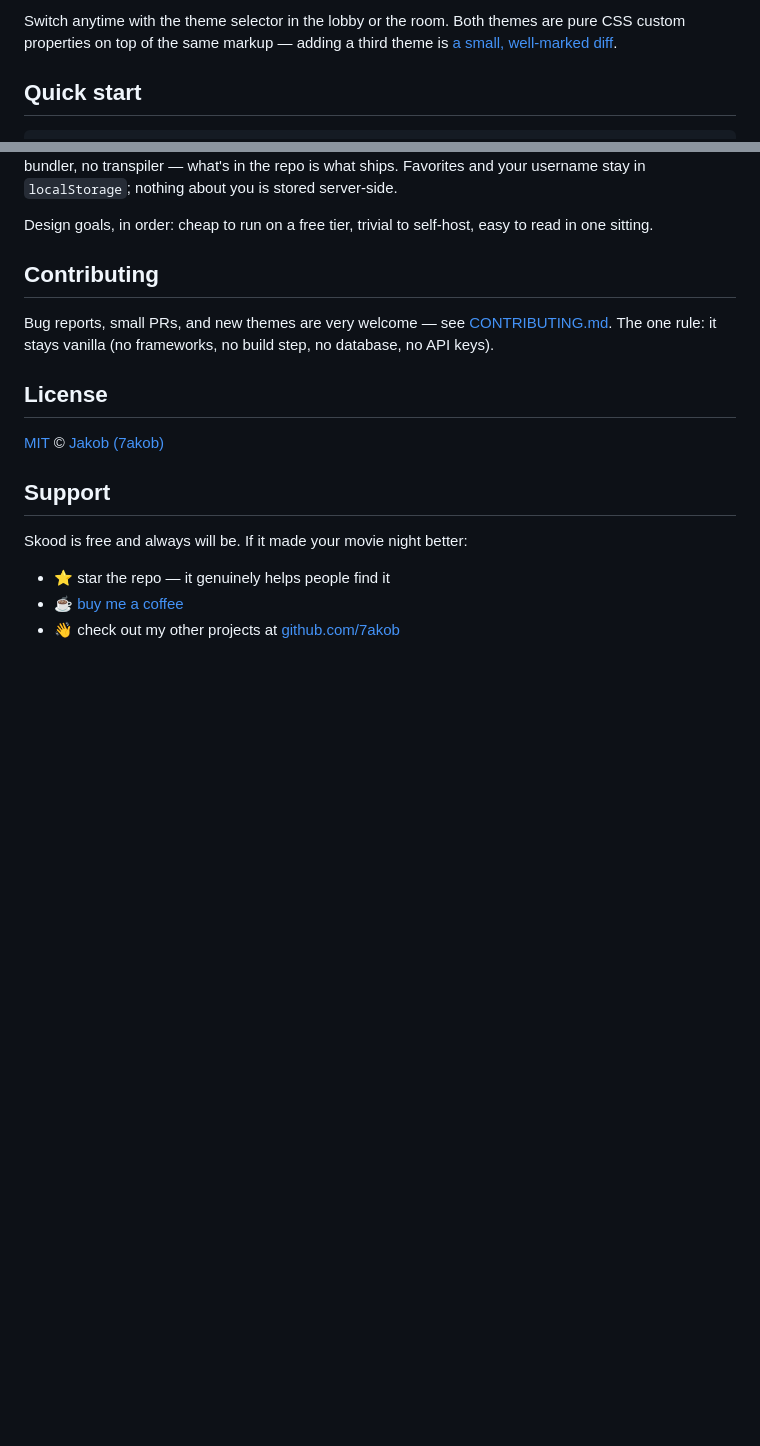
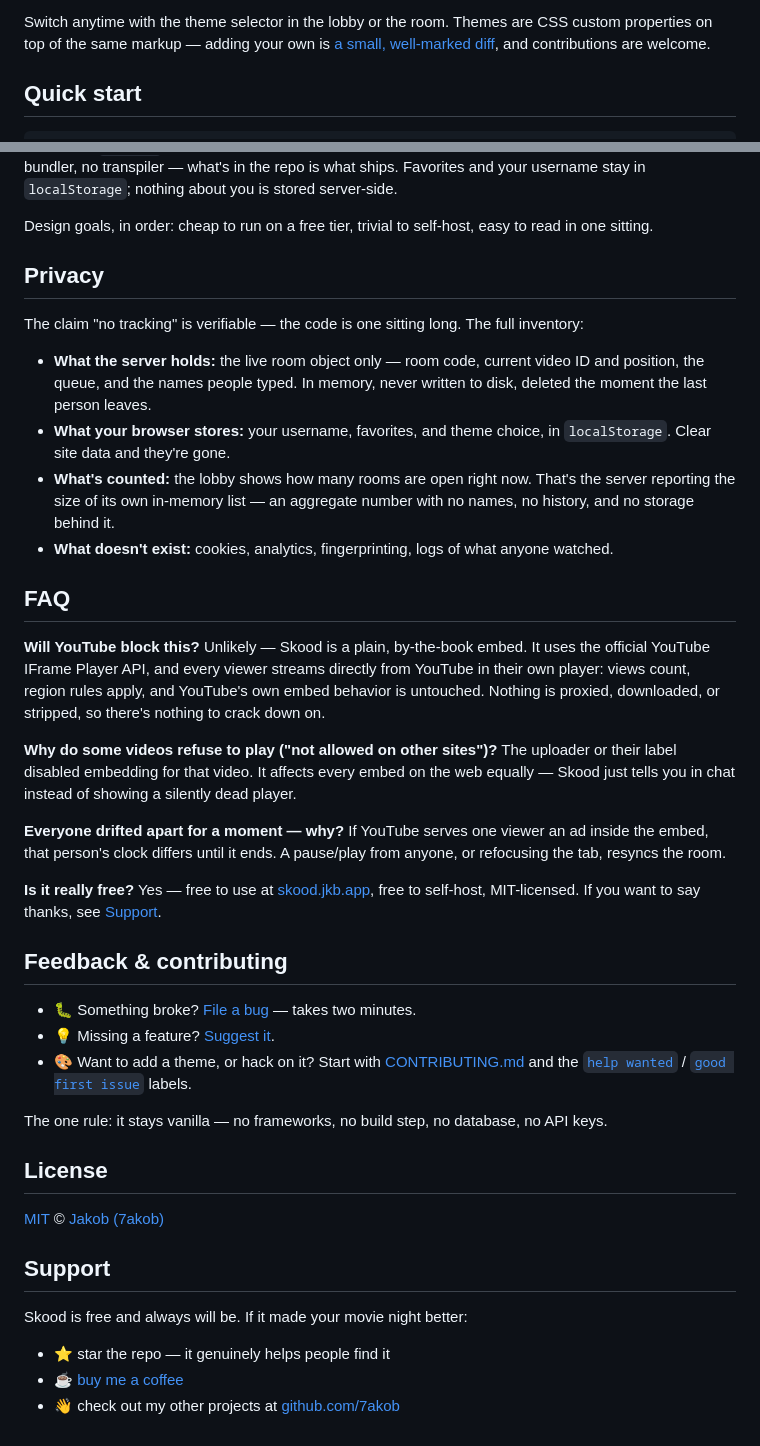
Before and after one commit to 7akob/skood, a Markdown page: README.md, 2 parts joined by grey strips. GitHub-like rendering; blank space fills up the shorter version.

```diff
--- a/README.md
+++ b/README.md
@@ -35,5 +50,5 @@
 
-Switch anytime with the theme selector in the lobby or the room. Both themes are pure CSS custom properties on top of the same markup — adding a third theme is [a small, well-marked diff](CONTRIBUTING.md).
+Switch anytime with the theme selector in the lobby or the room. Themes are CSS custom properties on top of the same markup — adding your own is [a small, well-marked diff](CONTRIBUTING.md), and contributions are welcome.
 
 ## Quick start
 
@@ -89,9 +104,36 @@ The client (`public/`) is vanilla HTML/CSS/JS driving the official YouTube IFram
 
 Design goals, in order: cheap to run on a free tier, trivial to self-host, easy to read in one sitting.
 
-## Contributing
+## Privacy
 
-Bug reports, small PRs, and new themes are very welcome — see [CONTRIBUTING.md](CONTRIBUTING.md). The one rule: it stays vanilla (no frameworks, no build step, no database, no API keys).
+The claim "no tracking" is verifiable — the code is one sitting long. The full inventory:
+
+- **What the server holds:** the live room object only — room code, current video ID and position, the queue, and the names people typed. In memory, never written to disk, deleted the moment the last person leaves.
+- **What your browser stores:** your username, favorites, and theme choice, in `localStorage`. Clear site data and they're gone.
+- **What's counted:** the lobby shows how many rooms are open right now. That's the server reporting the size of its own in-memory list — an aggregate number with no names, no history, and no storage behind it.
+- **What doesn't exist:** cookies, analytics, fingerprinting, logs of what anyone watched.
+
+## FAQ
+
+**Will YouTube block this?**
+Unlikely — Skood is a plain, by-the-book embed. It uses the official YouTube IFrame Player API, and every viewer streams directly from YouTube in their own player: views count, region rules apply, and YouTube's own embed behavior is untouched. Nothing is proxied, downloaded, or stripped, so there's nothing to crack down on.
+
+**Why do some videos refuse to play ("not allowed on other sites")?**
+The uploader or their label disabled embedding for that video. It affects every embed on the web equally — Skood just tells you in chat instead of showing a silently dead player.
+
+**Everyone drifted apart for a moment — why?**
+If YouTube serves one viewer an ad inside the embed, that person's clock differs until it ends. A pause/play from anyone, or refocusing the tab, resyncs the room.
+
+**Is it really free?**
+Yes — free to use at [skood.jkb.app](https://skood.jkb.app), free to self-host, MIT-licensed. If you want to say thanks, see [Support](#support).
+
+## Feedback & contributing
+
+- 🐛 Something broke? [File a bug](https://github.com/7akob/skood-2-g/issues/new?template=bug_report.yml) — takes two minutes.
+- 💡 Missing a feature? [Suggest it](https://github.com/7akob/skood-2-g/issues/new?template=feature_request.yml).
+- 🎨 Want to add a theme, or hack on it? Start with [CONTRIBUTING.md](CONTRIBUTING.md) and the [`help wanted`](https://github.com/7akob/skood-2-g/issues?q=is%3Aissue+is%3Aopen+label%3A%22help+wanted%22) / [`good first issue`](https://github.com/7akob/skood-2-g/issues?q=is%3Aissue+is%3Aopen+label%3A%22good+first+issue%22) labels.
+
+The one rule: it stays vanilla — no frameworks, no build step, no database, no API keys.
 
 ## License
 
```
Also changed, not shown: other parts of README.md (+22 -7 lines).
